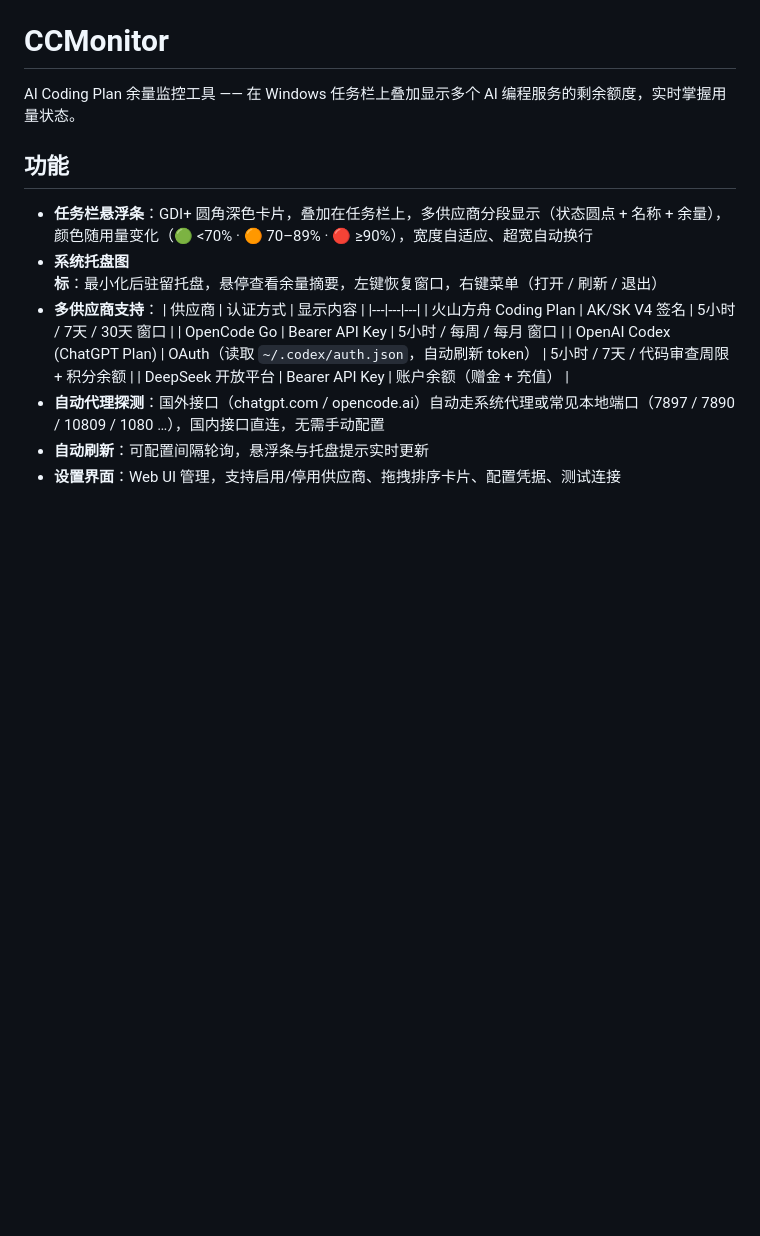
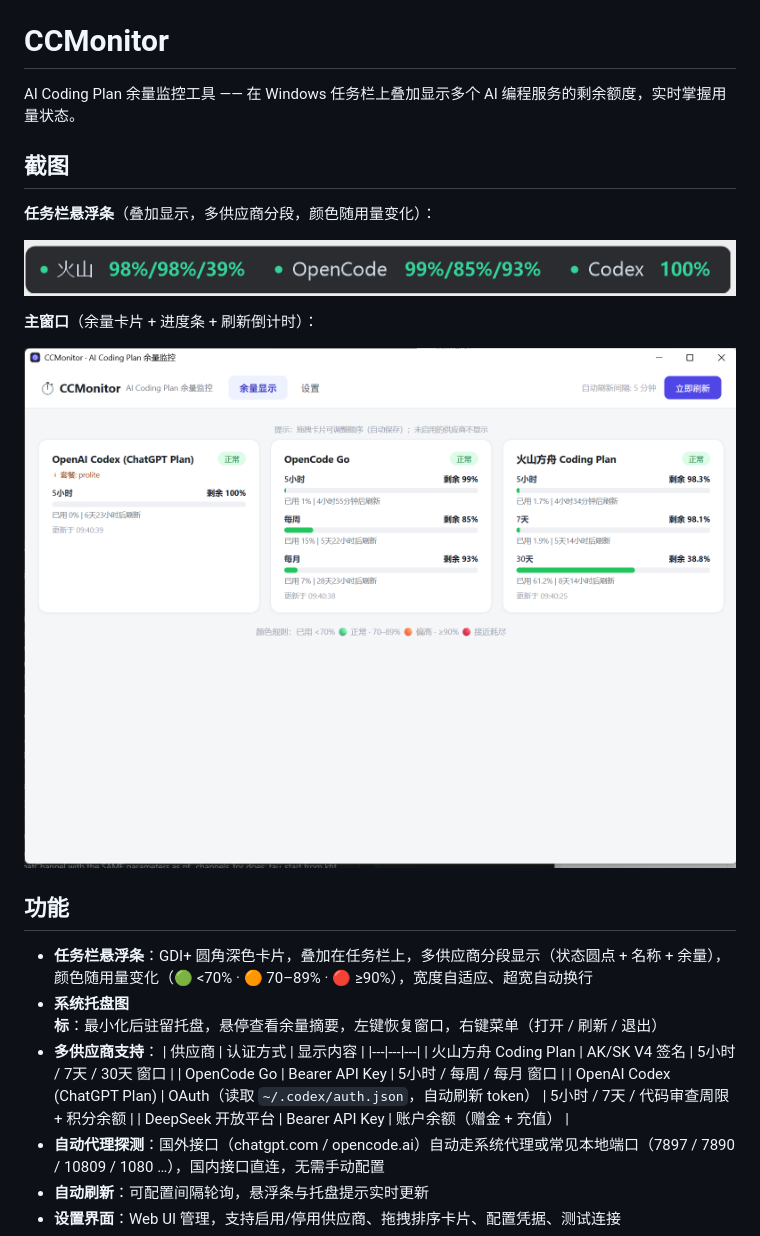
Before and after one commit to CilaWaller/CCMonitor, a Markdown page: README.md, the part around the change. Drawn GitHub-style; pictures changed too: docs/screenshot-bar.png (added), docs/screenshot-main.png (added); blank space fills up the shorter version.

Commit message:
README: 添加应用截图

```diff
--- a/README.md
+++ b/README.md
@@ -1,6 +1,16 @@
 # CCMonitor
 
 AI Coding Plan 余量监控工具 —— 在 Windows 任务栏上叠加显示多个 AI 编程服务的剩余额度，实时掌握用量状态。
+
+## 截图
+
+**任务栏悬浮条**（叠加显示，多供应商分段，颜色随用量变化）：
+
+![任务栏悬浮条](docs/screenshot-bar.png)
+
+**主窗口**（余量卡片 + 进度条 + 刷新倒计时）：
+
+![主窗口](docs/screenshot-main.png)
 
 ## 功能
 
```
